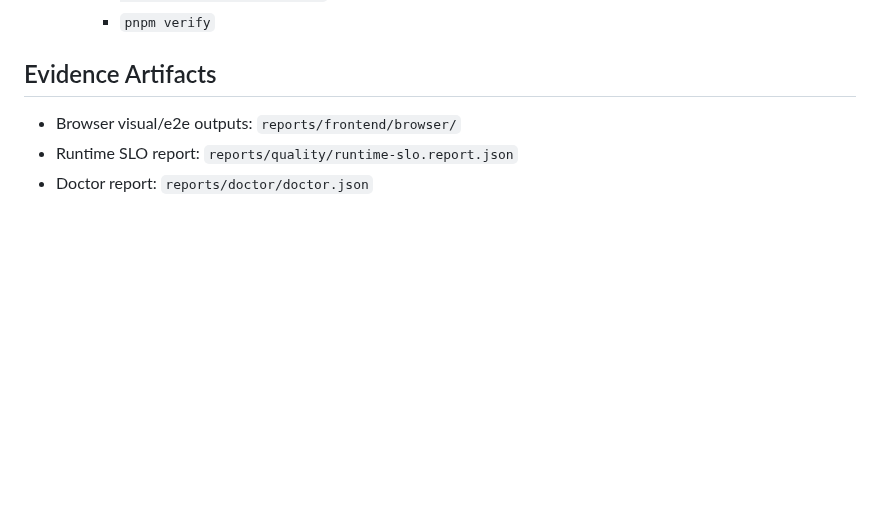
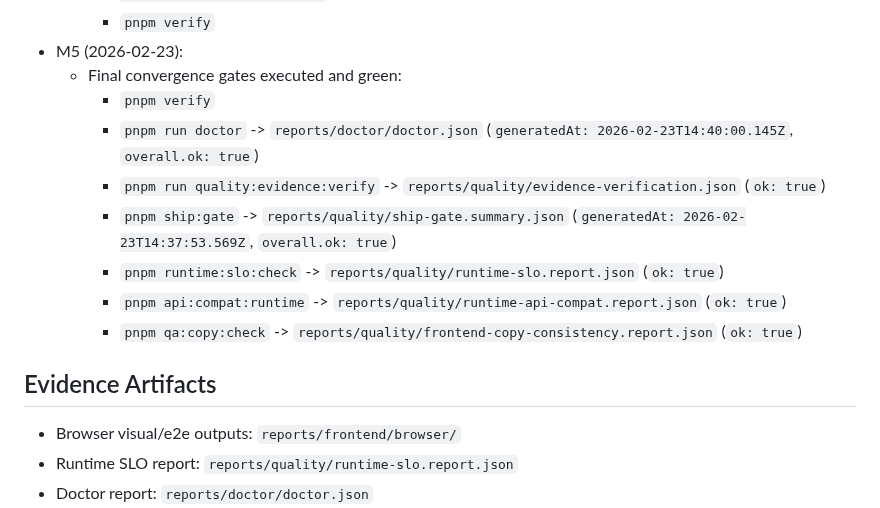
Before and after one commit to jlov7/runwright, a Markdown page: docs/plans/2026-02-23-final-world-class-hardening.md, the part around one of its changes. Drawn GitHub-style; blank space fills up the shorter version.

Commit message:
docs(release): record final hardening convergence evidence
Mark M5 complete and capture final verification artifacts for verify, doctor, quality evidence, ship gate, runtime SLO, API compatibility, and copy consistency checks.

Co-Authored-By: Claude <noreply@anthropic.com>

```diff
--- a/docs/plans/2026-02-23-final-world-class-hardening.md
+++ b/docs/plans/2026-02-23-final-world-class-hardening.md
@@ -85,6 +85,15 @@ Close the remaining pre-release quality gaps that separate “release-ready” f
   - Validation evidence:
     - `pnpm vitest run tests/game-runtime.test.ts tests/game-runtime-security-hardening.test.ts tests/runtime-slo-script.test.ts tests/runtime-api-compat-script.test.ts tests/frontend-copy-consistency-script.test.ts`
     - `pnpm verify`
+- M5 (2026-02-23):
+  - Final convergence gates executed and green:
+    - `pnpm verify`
+    - `pnpm run doctor` -> `reports/doctor/doctor.json` (`generatedAt: 2026-02-23T14:40:00.145Z`, `overall.ok: true`)
+    - `pnpm run quality:evidence:verify` -> `reports/quality/evidence-verification.json` (`ok: true`)
+    - `pnpm ship:gate` -> `reports/quality/ship-gate.summary.json` (`generatedAt: 2026-02-23T14:37:53.569Z`, `overall.ok: true`)
+    - `pnpm runtime:slo:check` -> `reports/quality/runtime-slo.report.json` (`ok: true`)
+    - `pnpm api:compat:runtime` -> `reports/quality/runtime-api-compat.report.json` (`ok: true`)
+    - `pnpm qa:copy:check` -> `reports/quality/frontend-copy-consistency.report.json` (`ok: true`)
 
 ## Evidence Artifacts
 - Browser visual/e2e outputs: `reports/frontend/browser/`
```
Also changed, not shown: other parts of docs/plans/2026-02-23-final-world-class-hardening.md (+1 -1 lines), docs/internal/PLANS.md (+1 -1 lines), docs/release/RELEASE_CHECKLIST.md (+1 -0 lines).
